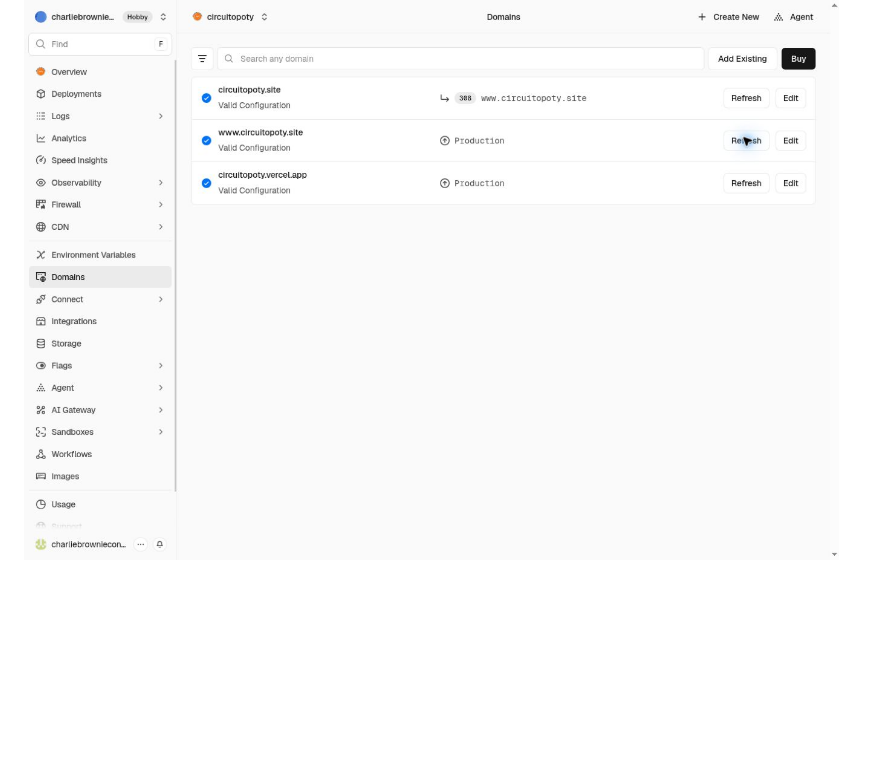
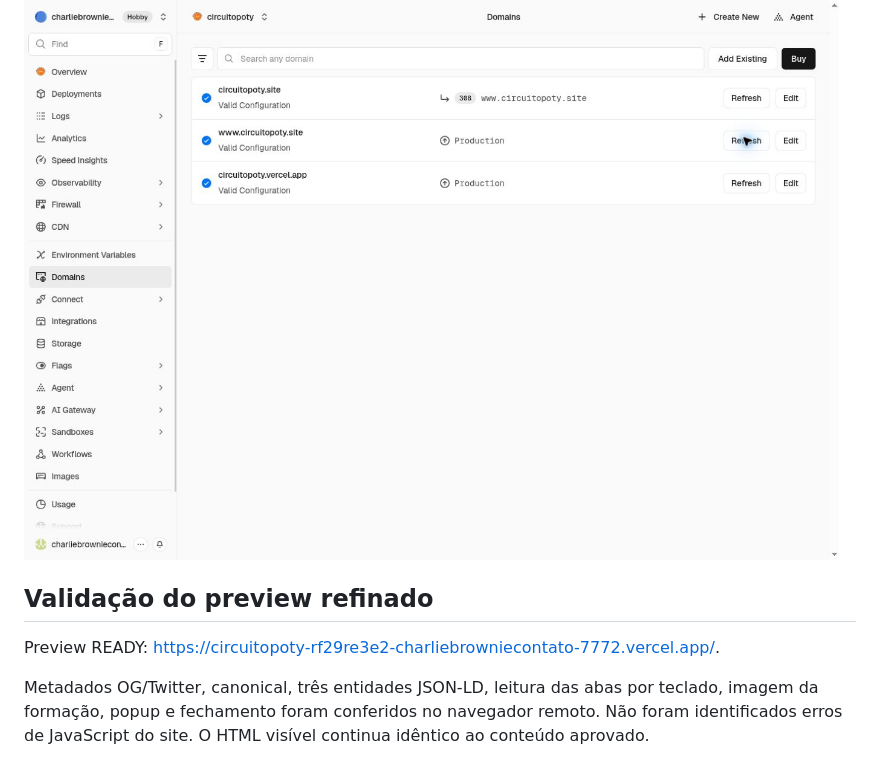
Before and after one commit to charliebrowniecontato-ship-it/Circuito-Poty, a Markdown page: MIGRATION.md, the part around the change. Drawn GitHub-style; blank space fills up the shorter version.

Commit message:
Confirm refined preview validation and trigger production publication

```diff
--- a/MIGRATION.md
+++ b/MIGRATION.md
@@ -47,3 +47,9 @@ As plataformas sociais podem manter caches próprios da prévia de compartilhame
 - Headers servem Markdown como UTF-8 e evitam indexação de cópias e arquivos operacionais.
 
 ![Configuração válida dos domínios oficiais](docs/domain-validation-1791293560873.jpg)
+
+## Validação do preview refinado
+
+Preview READY: https://circuitopoty-rf29re3e2-charliebrowniecontato-7772.vercel.app/.
+
+Metadados OG/Twitter, canonical, três entidades JSON-LD, leitura das abas por teclado, imagem da formação, popup e fechamento foram conferidos no navegador remoto. Não foram identificados erros de JavaScript do site. O HTML visível continua idêntico ao conteúdo aprovado.
```
